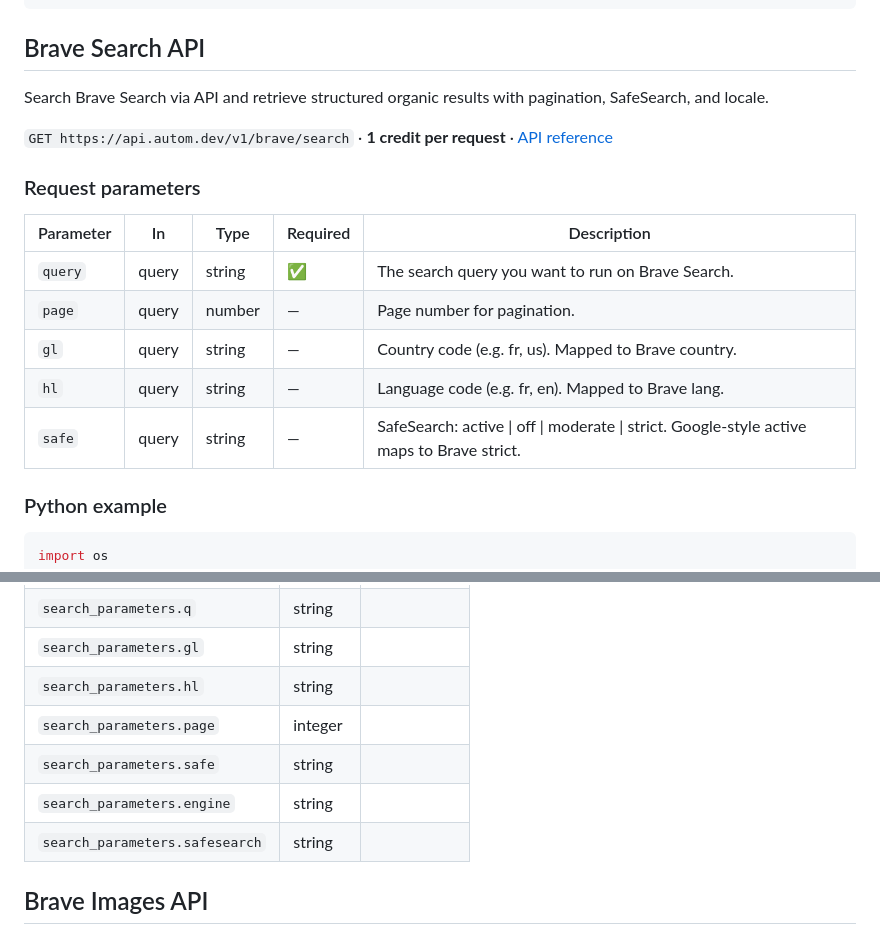
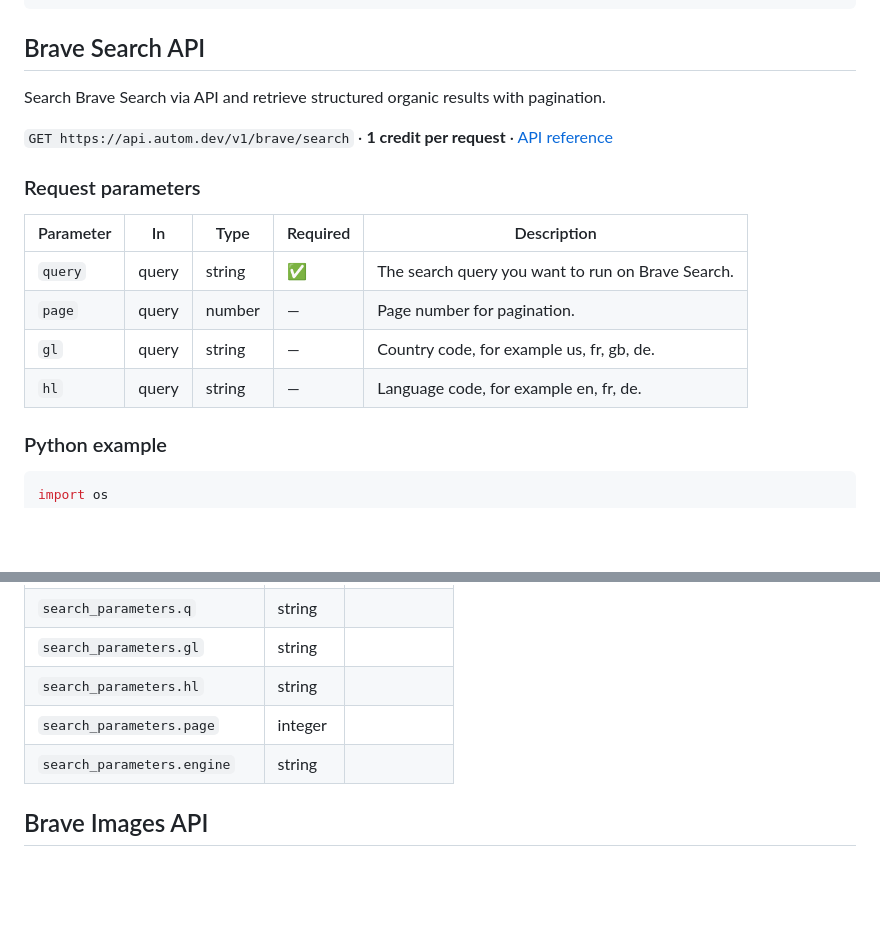
Before and after one commit to automdev/brave-search-api, a Markdown page: README.md, 2 parts joined by grey strips. Rendered like a GitHub page; blank space fills up the shorter version.

```diff
--- a/README.md
+++ b/README.md
@@ -47,7 +47,7 @@ pip install requests        # Python
 
 ## Brave Search API
 
-Search Brave Search via API and retrieve structured organic results with pagination, SafeSearch, and locale.
+Search Brave Search via API and retrieve structured organic results with pagination.
 
 `GET https://api.autom.dev/v1/brave/search` · **1 credit per request** · [API reference](https://app.autom.dev/openapi)
 
@@ -57,9 +57,8 @@ Search Brave Search via API and retrieve structured organic results with paginat
 |---|---|---|---|---|
 | `query` | query | string | ✅ | The search query you want to run on Brave Search. |
 | `page` | query | number | — | Page number for pagination. |
-| `gl` | query | string | — | Country code (e.g. fr, us). Mapped to Brave country. |
-| `hl` | query | string | — | Language code (e.g. fr, en). Mapped to Brave lang. |
-| `safe` | query | string | — | SafeSearch: active \| off \| moderate \| strict. Google-style active maps to Brave strict. |
+| `gl` | query | string | — | Country code, for example us, fr, gb, de. |
+| `hl` | query | string | — | Language code, for example en, fr, de. |
 
 ### Python example
 
@@ -162,9 +164,7 @@ Example response from the API reference, abridged.
 | `search_parameters.gl` | string |  |
 | `search_parameters.hl` | string |  |
 | `search_parameters.page` | integer |  |
-| `search_parameters.safe` | string |  |
 | `search_parameters.engine` | string |  |
-| `search_parameters.safesearch` | string |  |
 
 ## Brave Images API
 
```
Also changed, not shown: other parts of README.md (+14 -11 lines), images/banner.png, 3 other files.
